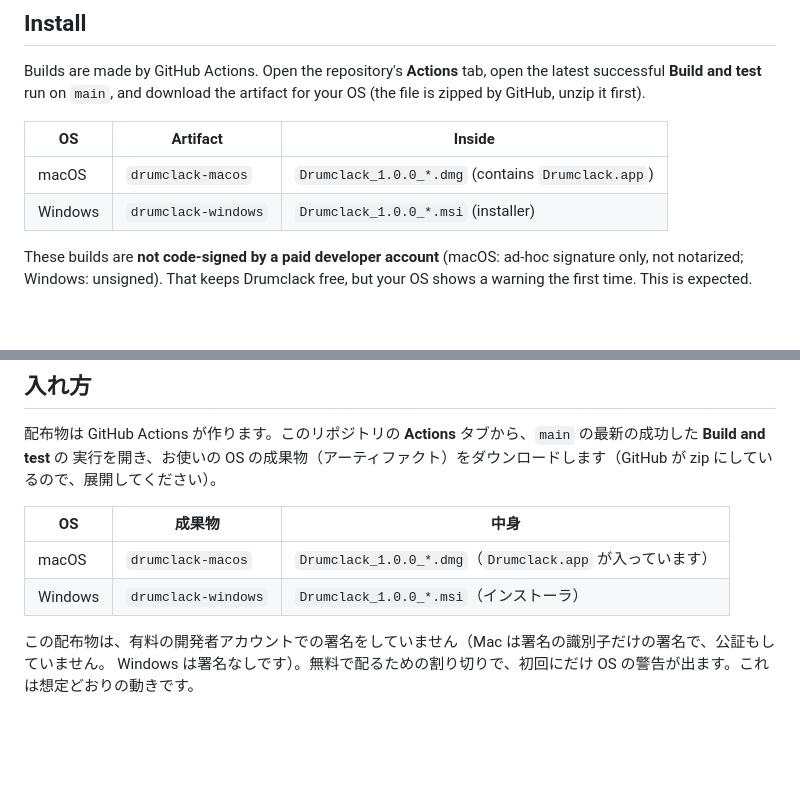
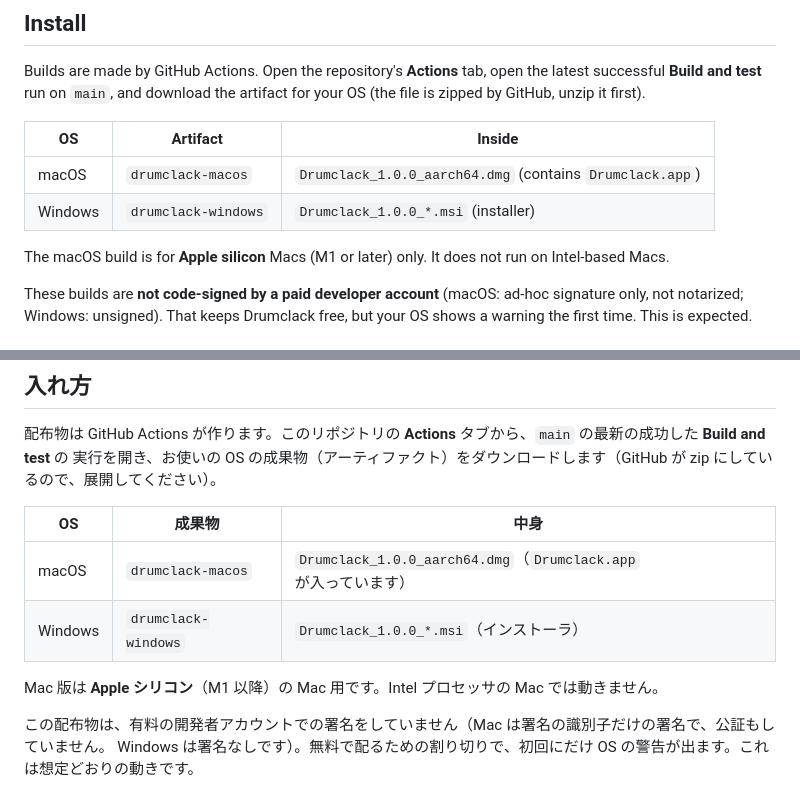
Before and after one commit to etbsjp/drumclack, a Markdown page: README.md, 2 parts joined by grey strips. GitHub-like rendering; blank space fills up the shorter version.

Commit message:
[ 仕様変更 ] README の入れ方に、Mac 版は Apple シリコン用で Intel の Mac では動かないことを日英で追記
Intel の Mac への対応は #40 で扱う。

Co-Authored-By: Claude Opus 5.5 <noreply@anthropic.com>

```diff
--- a/README.md
+++ b/README.md
@@ -31,8 +31,10 @@ Builds are made by GitHub Actions. Open the repository's **Actions** tab, open t
 
 | OS | Artifact | Inside |
 |---|---|---|
-| macOS | `drumclack-macos` | `Drumclack_1.0.0_*.dmg` (contains `Drumclack.app`) |
+| macOS | `drumclack-macos` | `Drumclack_1.0.0_aarch64.dmg` (contains `Drumclack.app`) |
 | Windows | `drumclack-windows` | `Drumclack_1.0.0_*.msi` (installer) |
+
+The macOS build is for **Apple silicon** Macs (M1 or later) only. It does not run on Intel-based Macs.
 
 These builds are **not code-signed by a paid developer account** (macOS: ad-hoc signature only, not notarized;
 Windows: unsigned). That keeps Drumclack free, but your OS shows a warning the first time. This is expected.
@@ -243,8 +245,10 @@ Drumclack は、キーを押すたびにドラムの音が鳴る、Mac と Windo
 
 | OS | 成果物 | 中身 |
 |---|---|---|
-| macOS | `drumclack-macos` | `Drumclack_1.0.0_*.dmg`（`Drumclack.app` が入っています） |
+| macOS | `drumclack-macos` | `Drumclack_1.0.0_aarch64.dmg`（`Drumclack.app` が入っています） |
 | Windows | `drumclack-windows` | `Drumclack_1.0.0_*.msi`（インストーラ） |
+
+Mac 版は **Apple シリコン**（M1 以降）の Mac 用です。Intel プロセッサの Mac では動きません。
 
 この配布物は、有料の開発者アカウントでの署名をしていません（Mac は署名の識別子だけの署名で、公証もしていません。
 Windows は署名なしです）。無料で配るための割り切りで、初回にだけ OS の警告が出ます。これは想定どおりの動きです。
```
